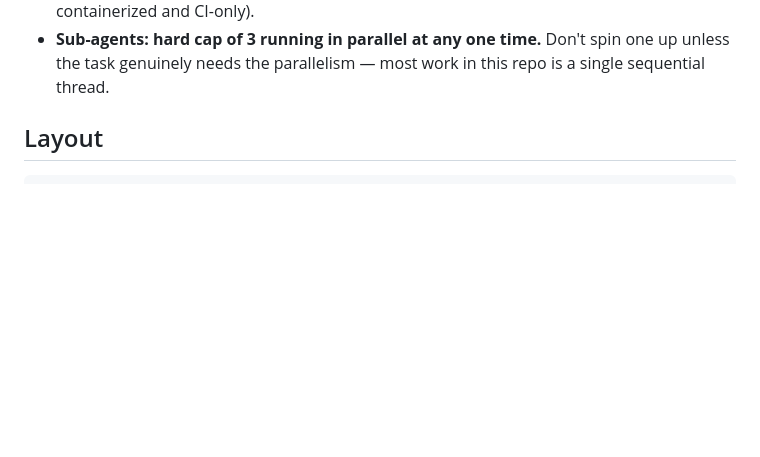
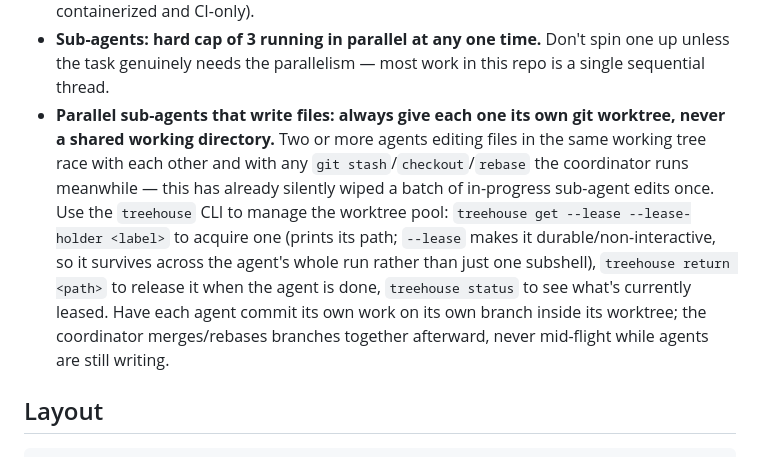
Before and after one commit to leejianrong/qms-incub, a Markdown page: CLAUDE.md, the part around the change. Drawn GitHub-style; blank space fills up the shorter version.

Commit message:
Require worktrees for parallel sub-agents that write files
A round of 3 parallel forks expanding synthetic-corpus documents lost
completed work today: the coordinator ran git stash/checkout/rebase on
the shared working directory while the forks were still mid-edit,
which silently reverted several of their files back to committed
content. Document the fix for next time: give each file-writing
sub-agent its own git worktree (via the treehouse CLI) instead of a
shared working directory, and never run stash/checkout/rebase on that
directory while agents are still writing to it.

Co-Authored-By: Claude Sonnet 5 <noreply@anthropic.com>

```diff
--- a/CLAUDE.md
+++ b/CLAUDE.md
@@ -107,6 +107,19 @@ Frontend-only, from `frontend/`: `npm run test`, `npm run lint`,
 - **Sub-agents: hard cap of 3 running in parallel at any one time.** Don't
   spin one up unless the task genuinely needs the parallelism — most work
   in this repo is a single sequential thread.
+- **Parallel sub-agents that write files: always give each one its own
+  git worktree, never a shared working directory.** Two or more agents
+  editing files in the same working tree race with each other and with
+  any `git stash`/`checkout`/`rebase` the coordinator runs meanwhile —
+  this has already silently wiped a batch of in-progress sub-agent edits
+  once. Use the `treehouse` CLI to manage the worktree pool: `treehouse
+  get --lease --lease-holder <label>` to acquire one (prints its path;
+  `--lease` makes it durable/non-interactive, so it survives across the
+  agent's whole run rather than just one subshell), `treehouse return
+  <path>` to release it when the agent is done, `treehouse status` to
+  see what's currently leased. Have each agent commit its own work on its
+  own branch inside its worktree; the coordinator merges/rebases branches
+  together afterward, never mid-flight while agents are still writing.
 
 ## Layout
 
```
